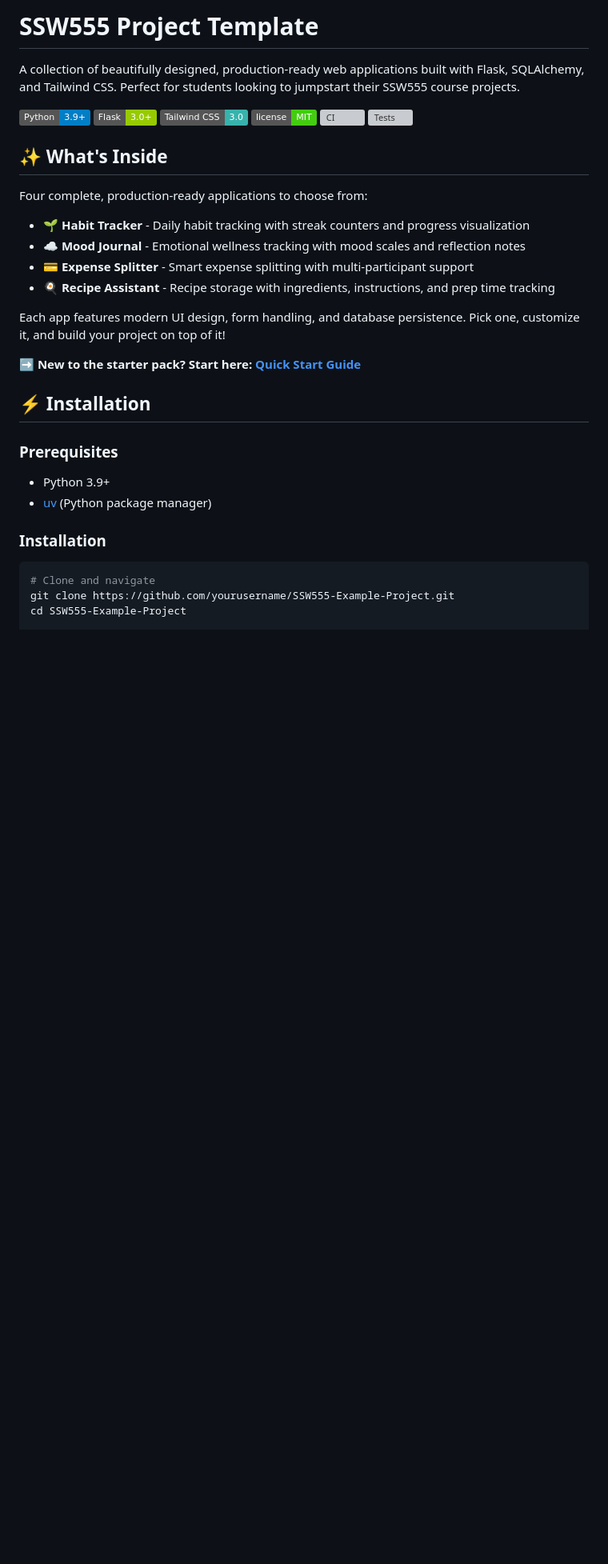
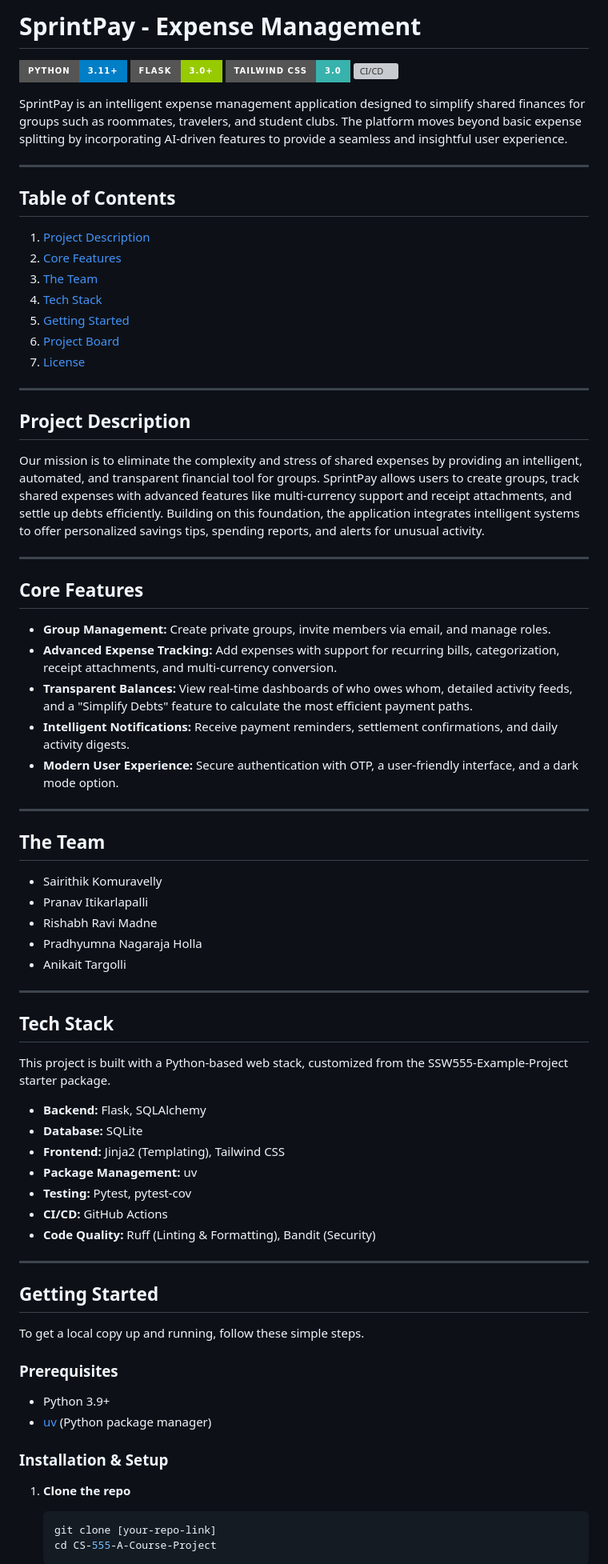
Before and after one commit to PradHolla/CS-555-A-Course-Project, a Markdown page: README.md, the part around one of its changes. Shown at 80% size. GitHub-like rendering; badges without logos; blank space fills up the shorter version; grey boxes are pictures that could not be loaded.

Commit message:
Updated README.md to reflect Activity4 Progress

````diff
--- a/README.md
+++ b/README.md
@@ -1,38 +1,79 @@
-# SSW555 Project Template
+# SprintPay - Expense Management
 
-A collection of beautifully designed, production-ready web applications built with Flask, SQLAlchemy, and Tailwind CSS. Perfect for students looking to jumpstart their SSW555 course projects.
+![Python](https://img.shields.io/badge/Python-3.11+-blue.svg?style=for-the-badge)
+![Flask](https://img.shields.io/badge/Flask-3.0+-green.svg?style=for-the-badge)
+![Tailwind CSS](https://img.shields.io/badge/Tailwind_CSS-3.0-38B2AC.svg?style=for-the-badge)
+![CI/CD](https://github.com/PradHolla/CS-555-A-Course-Project/actions/workflows/ci.yml/badge.svg)
 
-![Python](https://img.shields.io/badge/Python-3.9+-blue.svg)
-![Flask](https://img.shields.io/badge/Flask-3.0+-green.svg)
-![Tailwind](https://img.shields.io/badge/Tailwind_CSS-3.0-38B2AC.svg)
-![License](https://img.shields.io/badge/license-MIT-brightgreen.svg)
-![CI](https://github.com/SIT-RiSE/SSW555-Example-Project/workflows/CI/badge.svg)
-![Tests](https://github.com/SIT-RiSE/SSW555-Example-Project/workflows/Quick%20Test/badge.svg)
+SprintPay is an intelligent expense management application designed to simplify shared finances for groups such as roommates, travelers, and student clubs. The platform moves beyond basic expense splitting by incorporating AI-driven features to provide a seamless and insightful user experience.
 
-## ✨ What's Inside
+---
 
-Four complete, production-ready applications to choose from:
+## Table of Contents
+1. [Project Description](#project-description)
+2. [Core Features](#core-features)
+3. [The Team](#the-team)
+4. [Tech Stack](#tech-stack)
+5. [Getting Started](#getting-started)
+6. [Project Board](#project-board)
+7. [License](#license)
 
-- **🌱 Habit Tracker** - Daily habit tracking with streak counters and progress visualization
-- **☁️ Mood Journal** - Emotional wellness tracking with mood scales and reflection notes
-- **💳 Expense Splitter** - Smart expense splitting with multi-participant support
-- **🍳 Recipe Assistant** - Recipe storage with ingredients, instructions, and prep time tracking
+---
 
-Each app features modern UI design, form handling, and database persistence. Pick one, customize it, and build your project on top of it!
+## Project Description
 
-**➡️ New to the starter pack? Start here: [Quick Start Guide](docs/QUICK_START.md)**
+Our mission is to eliminate the complexity and stress of shared expenses by providing an intelligent, automated, and transparent financial tool for groups. SprintPay allows users to create groups, track shared expenses with advanced features like multi-currency support and receipt attachments, and settle up debts efficiently. Building on this foundation, the application integrates intelligent systems to offer personalized savings tips, spending reports, and alerts for unusual activity.
 
-## ⚡ Installation
+---
+
+## Core Features
+
+* **Group Management:** Create private groups, invite members via email, and manage roles.
+* **Advanced Expense Tracking:** Add expenses with support for recurring bills, categorization, receipt attachments, and multi-currency conversion.
+* **Transparent Balances:** View real-time dashboards of who owes whom, detailed activity feeds, and a "Simplify Debts" feature to calculate the most efficient payment paths.
+* **Intelligent Notifications:** Receive payment reminders, settlement confirmations, and daily activity digests.
+* **Modern User Experience:** Secure authentication with OTP, a user-friendly interface, and a dark mode option.
+
+---
+
+## The Team
+
+* Sairithik Komuravelly
+* Pranav Itikarlapalli
+* Rishabh Ravi Madne
+* Pradhyumna Nagaraja Holla
+* Anikait Targolli
+
+---
+
+## Tech Stack
+
+This project is built with a Python-based web stack, customized from the SSW555-Example-Project starter package.
+
+* **Backend:** Flask, SQLAlchemy
+* **Database:** SQLite
+* **Frontend:** Jinja2 (Templating), Tailwind CSS
+* **Package Management:** uv
+* **Testing:** Pytest, pytest-cov
+* **CI/CD:** GitHub Actions
+* **Code Quality:** Ruff (Linting & Formatting), Bandit (Security)
+
+---
+
+## Getting Started
+
+To get a local copy up and running, follow these simple steps.
 
 ### Prerequisites
 
-- Python 3.9+
-- [uv](https://github.com/astral-sh/uv) (Python package manager)
+* Python 3.9+
+* [uv](https://github.com/astral-sh/uv) (Python package manager)
 
-### Installation
+### Installation & Setup
 
-```bash
-# Clone and navigate
-git clone https://github.com/yourusername/SSW555-Example-Project.git
-cd SSW555-Example-Project
+1.  **Clone the repo**
+    ```sh
+    git clone [your-repo-link]
+    cd CS-555-A-Course-Project
+    ```
 
````
Also changed, not shown: other parts of README.md (+25 -125 lines).
